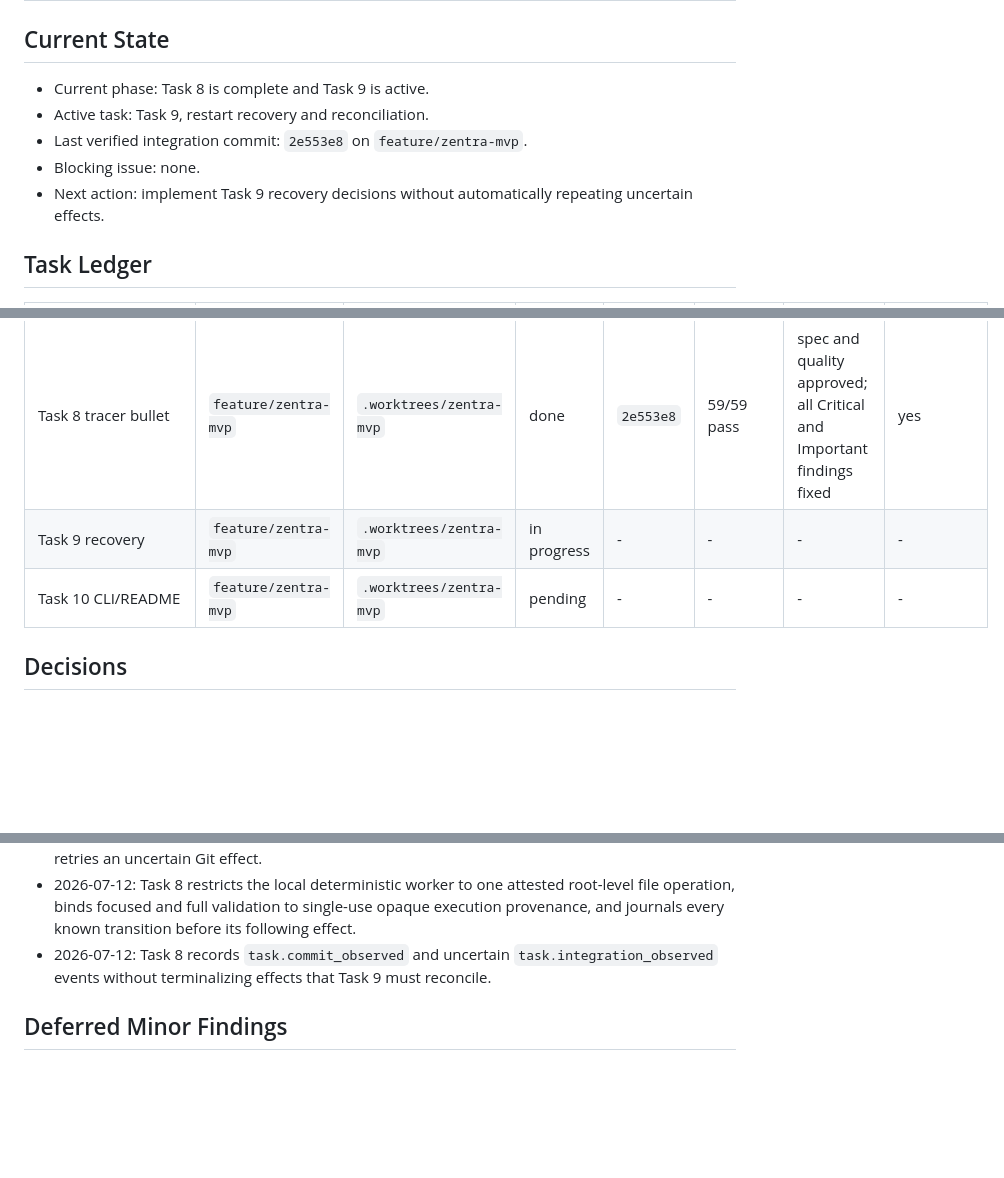
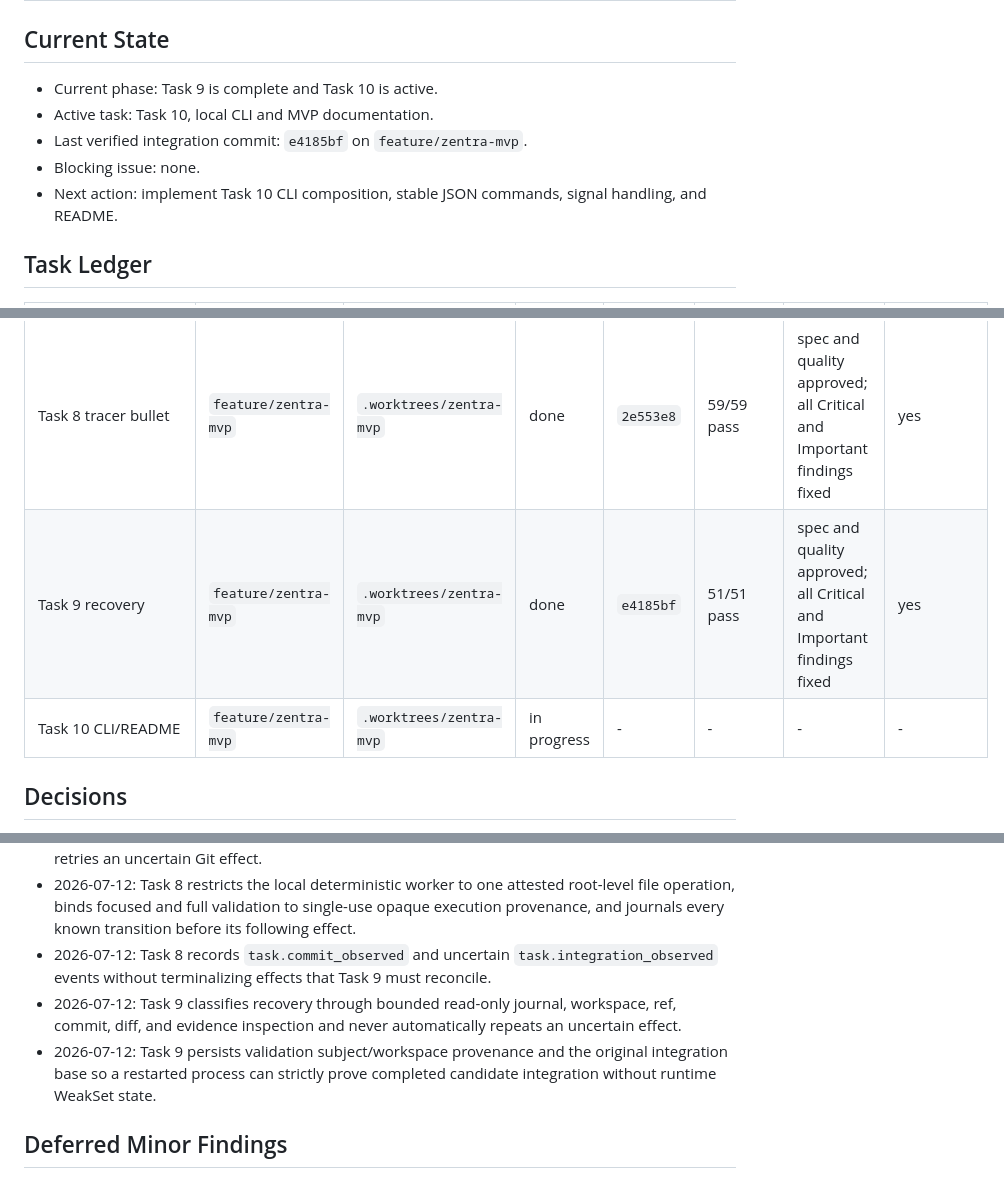
Before and after one commit to talibilat/zentra, a Markdown page: docs/execution/mvp-progress.md, 3 parts joined by grey strips. Rendered like a GitHub page; blank space fills up the shorter version.

Commit message:
docs: record Task 9 completion

```diff
--- a/docs/execution/mvp-progress.md
+++ b/docs/execution/mvp-progress.md
@@ -2,11 +2,11 @@
 
 ## Current State
 
-- Current phase: Task 8 is complete and Task 9 is active.
-- Active task: Task 9, restart recovery and reconciliation.
-- Last verified integration commit: `2e553e8` on `feature/zentra-mvp`.
+- Current phase: Task 9 is complete and Task 10 is active.
+- Active task: Task 10, local CLI and MVP documentation.
+- Last verified integration commit: `e4185bf` on `feature/zentra-mvp`.
 - Blocking issue: none.
-- Next action: implement Task 9 recovery decisions without automatically repeating uncertain effects.
+- Next action: implement Task 10 CLI composition, stable JSON commands, signal handling, and README.
 
 ## Task Ledger
 
@@ -21,8 +21,8 @@
 | Task 6 validation/review | `feature/mvp-validation-review` | `.worktrees/mvp-validation-review` | done | `e8a558c` | 50/50 pass with worker coverage | spec and quality approved; all Important findings fixed | yes (`55633dc`) |
 | Task 7 integration queue | `feature/zentra-mvp` | `.worktrees/zentra-mvp` | done | `ccec845` | 44/44 pass | spec and quality approved; all Critical and Important findings fixed | yes |
 | Task 8 tracer bullet | `feature/zentra-mvp` | `.worktrees/zentra-mvp` | done | `2e553e8` | 59/59 pass | spec and quality approved; all Critical and Important findings fixed | yes |
-| Task 9 recovery | `feature/zentra-mvp` | `.worktrees/zentra-mvp` | in progress | - | - | - | - |
-| Task 10 CLI/README | `feature/zentra-mvp` | `.worktrees/zentra-mvp` | pending | - | - | - | - |
+| Task 9 recovery | `feature/zentra-mvp` | `.worktrees/zentra-mvp` | done | `e4185bf` | 51/51 pass | spec and quality approved; all Critical and Important findings fixed | yes |
+| Task 10 CLI/README | `feature/zentra-mvp` | `.worktrees/zentra-mvp` | in progress | - | - | - | - |
 
 ## Decisions
 
@@ -37,6 +37,8 @@
 - 2026-07-12: Task 7 preserves uncertain candidate and CAS state for reconciliation and never retries an uncertain Git effect.
 - 2026-07-12: Task 8 restricts the local deterministic worker to one attested root-level file operation, binds focused and full validation to single-use opaque execution provenance, and journals every known transition before its following effect.
 - 2026-07-12: Task 8 records `task.commit_observed` and uncertain `task.integration_observed` events without terminalizing effects that Task 9 must reconcile.
+- 2026-07-12: Task 9 classifies recovery through bounded read-only journal, workspace, ref, commit, diff, and evidence inspection and never automatically repeats an uncertain effect.
+- 2026-07-12: Task 9 persists validation subject/workspace provenance and the original integration base so a restarted process can strictly prove completed candidate integration without runtime WeakSet state.
 
 ## Deferred Minor Findings
 
```
Also changed, not shown: other parts of docs/execution/mvp-progress.md (+3 -0 lines), docs/execution/HANDOFF.md (+7 -6 lines).
